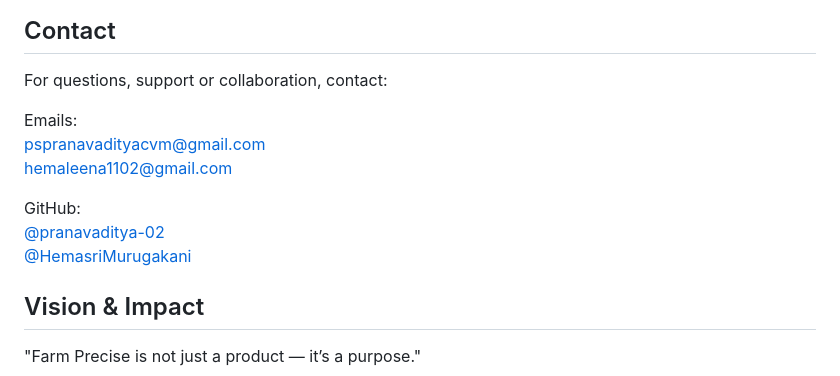
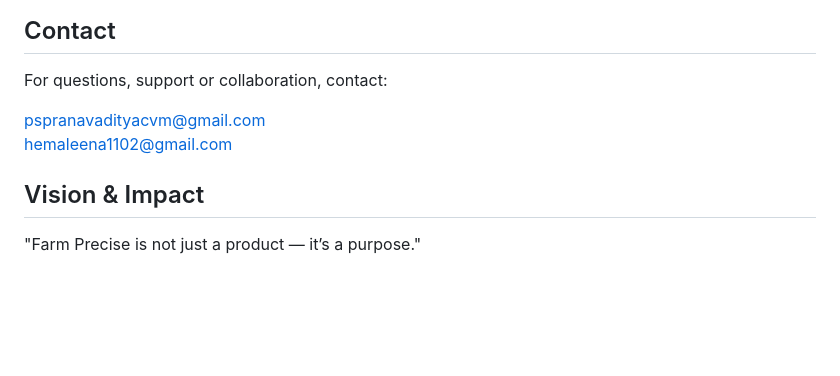
Before and after one commit to pranavaditya-02/farmprecise, a Markdown page: README.md, the part around the change. Drawn GitHub-style; blank space fills up the shorter version.

```diff
--- a/README.md
+++ b/README.md
@@ -98,13 +98,9 @@ Special thanks to farmers and domain experts who guided our problem understandin
 
 For questions, support or collaboration, contact:
 
-Emails:
 pspranavadityacvm@gmail.com
 hemaleena1102@gmail.com
 
-GitHub:
-[@pranavaditya-02](https://github.com/pranavaditya-02)
-[@HemasriMurugakani](https://github.com/HemasriMurugakani)
 
 ## Vision & Impact
 
```
